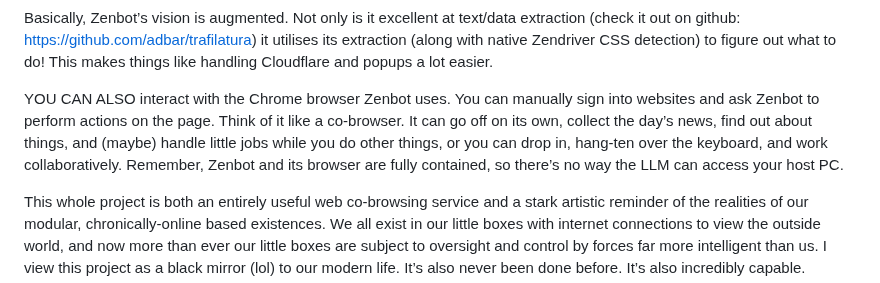
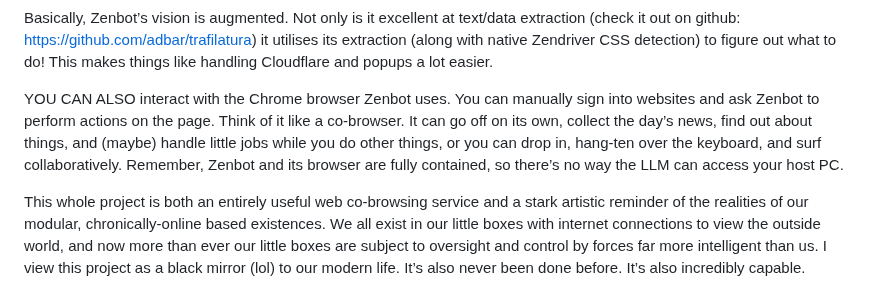
Before and after one commit to michaelsoftmd/pebkac-chrome, a Markdown page: README.md, the part around the change. Rendered like a GitHub page.

```diff
--- a/README.md
+++ b/README.md
@@ -25,7 +25,7 @@ How does Zenbot know what to do? By reading the page, of course, same as you. St
 
 Basically, Zenbot’s vision is augmented. Not only is it excellent at text/data extraction (check it out on github: https://github.com/adbar/trafilatura) it utilises its extraction (along with native Zendriver CSS detection) to figure out what to do! This makes things like handling Cloudflare and popups a lot easier.
 
-YOU CAN ALSO interact with the Chrome browser Zenbot uses. You can manually sign into websites and ask Zenbot to perform actions on the page. Think of it like a co-browser. It can go off on its own, collect the day’s news, find out about things, and (maybe) handle little jobs while you do other things, or you can drop in, hang-ten over the keyboard, and work collaboratively. Remember, Zenbot and its browser are fully contained, so there’s no way the LLM can access your host PC.
+YOU CAN ALSO interact with the Chrome browser Zenbot uses. You can manually sign into websites and ask Zenbot to perform actions on the page. Think of it like a co-browser. It can go off on its own, collect the day’s news, find out about things, and (maybe) handle little jobs while you do other things, or you can drop in, hang-ten over the keyboard, and surf collaboratively. Remember, Zenbot and its browser are fully contained, so there’s no way the LLM can access your host PC.
 
 This whole project is both an entirely useful web co-browsing service and a stark artistic reminder of the realities of our modular, chronically-online based existences. We all exist in our little boxes with internet connections to view the outside world, and now more than ever our little boxes are subject to oversight and control by forces far more intelligent than us. I view this project as a black mirror (lol) to our modern life. It’s also never been done before. It’s also incredibly capable.
 
```
